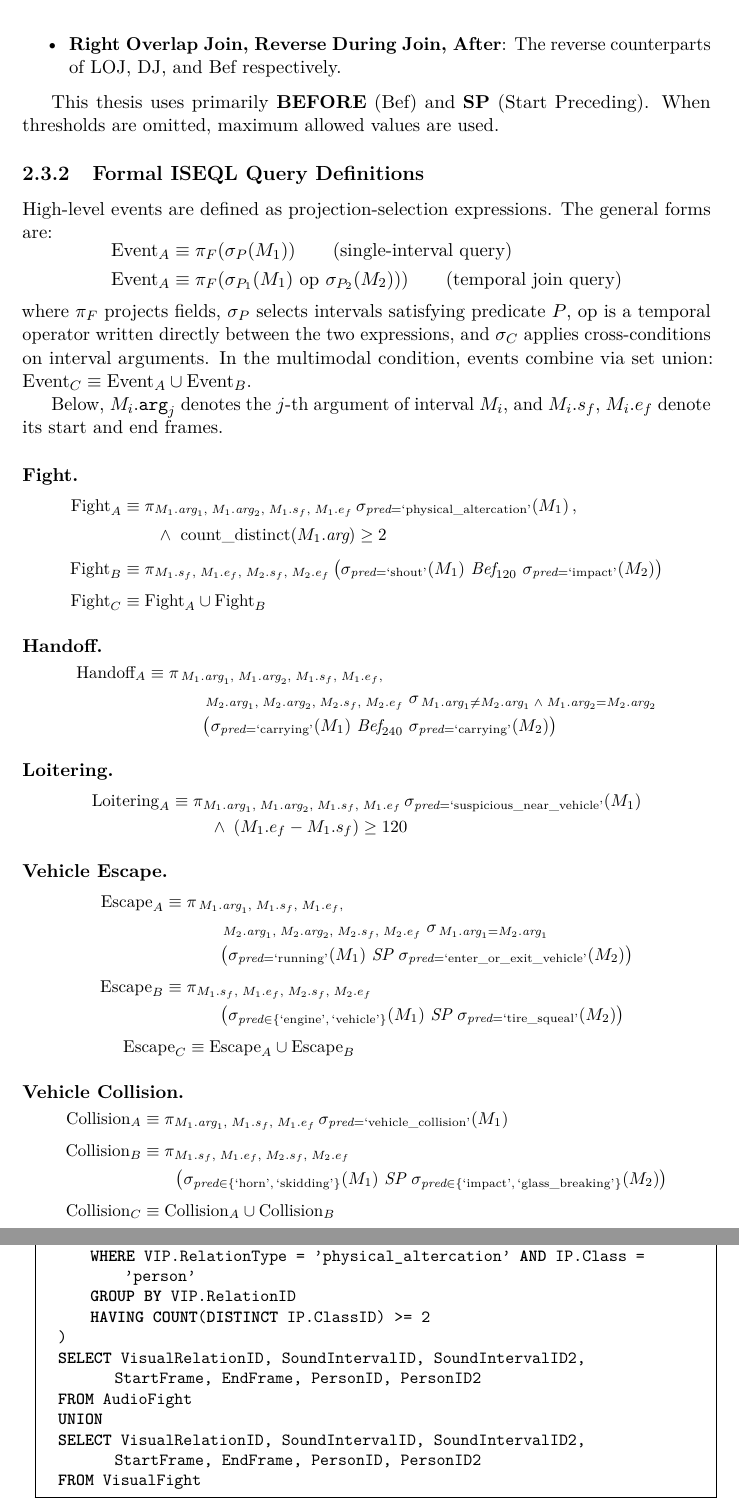
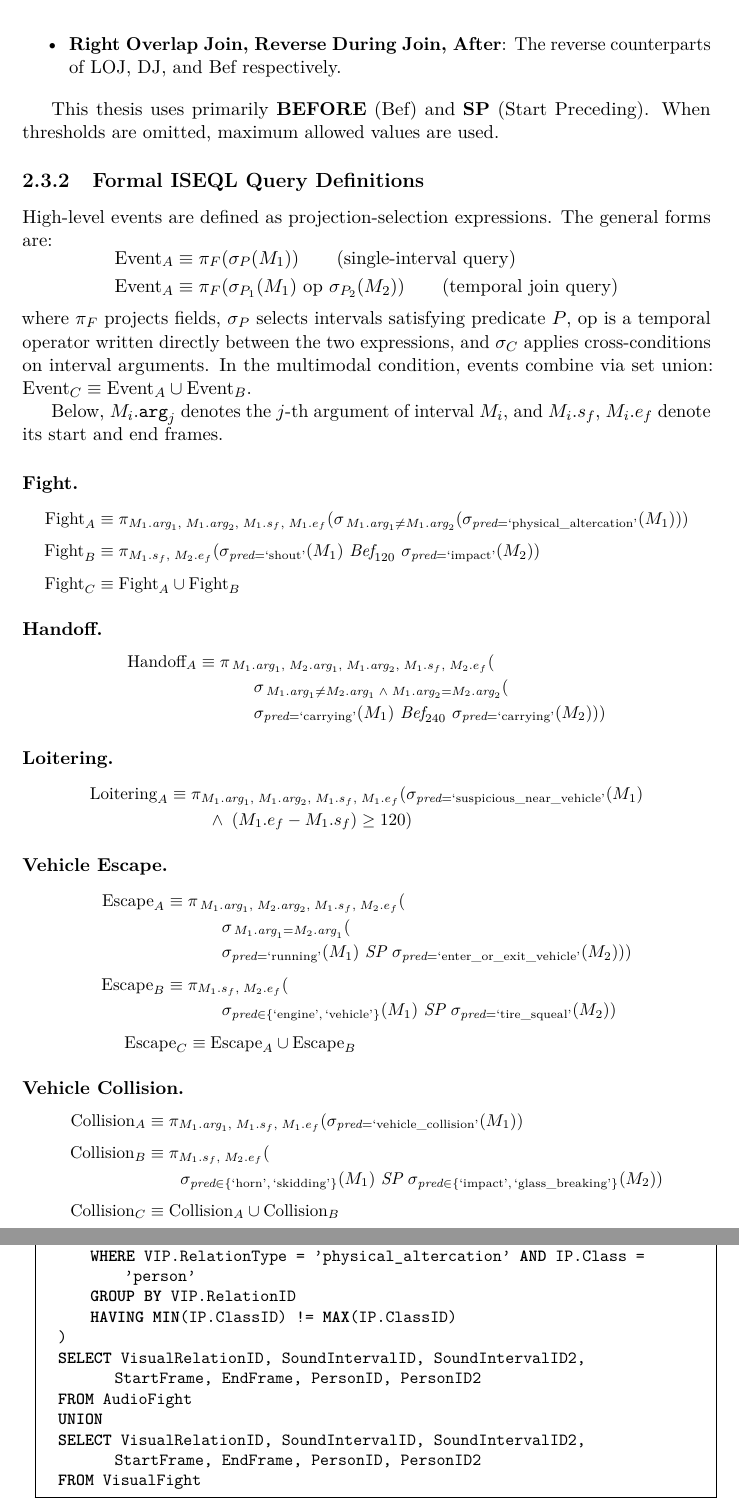
Before and after one commit to ghiffaryr/multimodal-surveillance-iseql, a LaTeX thesis (reports/thesis/main.tex, which reads reports/thesis/Appendices/AppendixA.tex, reports/thesis/Chapters/Background.tex): two parts of pages 15 and 42 of 50, joined at a grey line, cut so that both start at the same text. Compiled offline with pdfLaTeX.

Commit message:
fix ISEQL formal definitions: parentheses, cross-conditions, ICSC 2016 projections
- All \pi_F now wraps its argument in parentheses: \pi_F( ... )
- Fight_A: removed count_distinct (SQL HAVING, not ISEQL), added
  explicit \sigma_{arg1\neq arg2} cross-condition matching Handoff pattern
- Fight SQL: HAVING COUNT(DISTINCT)>=2 -> HAVING MIN!=MAX (expresses arg1\neq arg2)
- Handoff_A, Escape_A, Escape_B, Collision_B: projection wrapping ()
  added, sigma-cross and ( placed on same line
- Temporal-join projections simplified to ICSC 2016 convention:
  \pi_{M1.sf, M2.ef} with sf/ef always last; redundant args from cross-
  condition equalities dropped (Handoff: M2.arg2 removed; Escape: M2.arg1 removed)
- SQL: multimodal VisualVehicleEscape now uses RE.PersonID (running person)
- Aligned across thesis (Background.tex, AppendixA), slides, and docs

```diff
--- a/reports/thesis/Appendices/AppendixA.tex
+++ b/reports/thesis/Appendices/AppendixA.tex
@@ -280,7 +280,7 @@ VisualFight AS (
     JOIN VisualParticipant IP ON VIP.RelationID = IP.RelationID
     WHERE VIP.RelationType = 'physical_altercation' AND IP.Class = 'person'
     GROUP BY VIP.RelationID
-    HAVING COUNT(DISTINCT IP.ClassID) >= 2
+    HAVING MIN(IP.ClassID) != MAX(IP.ClassID)
 )
 SELECT VisualRelationID, SoundIntervalID, SoundIntervalID2,
        StartFrame, EndFrame, PersonID, PersonID2
--- a/reports/thesis/Chapters/Background.tex
+++ b/reports/thesis/Chapters/Background.tex
@@ -81,13 +81,13 @@ Below, $M_i.\texttt{arg}_j$ denotes the $j$-th argument of interval $M_i$, and $
 \[
 \small
 \begin{aligned}
-\text{Fight}_A &\equiv \pi_{M_1.\textit{arg}_1,\; M_1.\textit{arg}_2,\; M_1.s_f,\; M_1.e_f}\,
-  \sigma_{\textit{pred}=\text{`physical\_altercation'}}(M_1)\,, \\[2pt]
-  &\qquad \land\ \mathrm{count\_distinct}(M_1.\textit{arg}) \ge 2 \\[4pt]
-\text{Fight}_B &\equiv \pi_{M_1.s_f,\; M_1.e_f,\; M_2.s_f,\; M_2.e_f}\,
-  \bigl(\sigma_{\textit{pred}=\text{`shout'}}(M_1)
+\text{Fight}_A &\equiv \pi_{M_1.\textit{arg}_1,\; M_1.\textit{arg}_2,\; M_1.s_f,\; M_1.e_f}(
+  \sigma_{\,M_1.\textit{arg}_1 \neq M_1.\textit{arg}_2}(
+  \sigma_{\textit{pred}=\text{`physical\_altercation'}}(M_1) ) ) \\[4pt]
+\text{Fight}_B &\equiv \pi_{M_1.s_f,\; M_2.e_f}(
+  \sigma_{\textit{pred}=\text{`shout'}}(M_1)
   \ \textit{Bef}_{120}\
-  \sigma_{\textit{pred}=\text{`impact'}}(M_2)\bigr) \\[4pt]
+  \sigma_{\textit{pred}=\text{`impact'}}(M_2) ) \\[4pt]
 \text{Fight}_C &\equiv \text{Fight}_A \cup \text{Fight}_B
 \end{aligned}
 \]
@@ -97,12 +97,11 @@ Below, $M_i.\texttt{arg}_j$ denotes the $j$-th argument of interval $M_i$, and $
 \small
 \begin{aligned}
 \text{Handoff}_A \equiv\;
-  &\pi_{\,M_1.\textit{arg}_1,\; M_1.\textit{arg}_2,\; M_1.s_f,\; M_1.e_f,} \\
-  &\qquad_{\,M_2.\textit{arg}_1,\; M_2.\textit{arg}_2,\; M_2.s_f,\; M_2.e_f}
-  \; \sigma_{\,M_1.\textit{arg}_1 \neq M_2.\textit{arg}_1 \;\land\; M_1.\textit{arg}_2 = M_2.\textit{arg}_2} \\
-  &\qquad \bigl( \sigma_{\textit{pred}=\text{`carrying'}}(M_1)
+  &\pi_{\,M_1.\textit{arg}_1,\; M_2.\textit{arg}_1,\; M_1.\textit{arg}_2,\; M_1.s_f,\; M_2.e_f} ( \\
+  &\qquad \sigma_{\,M_1.\textit{arg}_1 \neq M_2.\textit{arg}_1 \;\land\; M_1.\textit{arg}_2 = M_2.\textit{arg}_2} ( \\
+  &\qquad \sigma_{\textit{pred}=\text{`carrying'}}(M_1)
      \ \textit{Bef}_{240}\
-     \sigma_{\textit{pred}=\text{`carrying'}}(M_2) \bigr)
+     \sigma_{\textit{pred}=\text{`carrying'}}(M_2) ) )
 \end{aligned}
 \]
 
@@ -110,9 +109,9 @@ Below, $M_i.\texttt{arg}_j$ denotes the $j$-th argument of interval $M_i$, and $
 \[
 \small
 \begin{aligned}
-\text{Loitering}_A \equiv\; &\pi_{M_1.\textit{arg}_1,\; M_1.\textit{arg}_2,\; M_1.s_f,\; M_1.e_f}\,
+\text{Loitering}_A \equiv\; &\pi_{M_1.\textit{arg}_1,\; M_1.\textit{arg}_2,\; M_1.s_f,\; M_1.e_f}(
   \sigma_{\textit{pred}=\text{`suspicious\_near\_vehicle'}}(M_1) \\
-  &\quad \land\; (M_1.e_f - M_1.s_f) \ge 120
+  &\quad \land\; (M_1.e_f - M_1.s_f) \ge 120 )
 \end{aligned}
 \]
 
@@ -121,17 +120,16 @@ Below, $M_i.\texttt{arg}_j$ denotes the $j$-th argument of interval $M_i$, and $
 \small
 \begin{aligned}
 \text{Escape}_A \equiv\;
-  &\pi_{\,M_1.\textit{arg}_1,\; M_1.s_f,\; M_1.e_f,} \\
-  &\qquad_{\,M_2.\textit{arg}_1,\; M_2.\textit{arg}_2,\; M_2.s_f,\; M_2.e_f}
-  \; \sigma_{\,M_1.\textit{arg}_1 = M_2.\textit{arg}_1} \\
-   &\qquad \bigl( \sigma_{\textit{pred}=\text{`running'}}(M_1)
+  &\pi_{\,M_1.\textit{arg}_1,\; M_2.\textit{arg}_2,\; M_1.s_f,\; M_2.e_f} ( \\
+  &\qquad \sigma_{\,M_1.\textit{arg}_1 = M_2.\textit{arg}_1} ( \\
+  &\qquad \sigma_{\textit{pred}=\text{`running'}}(M_1)
+     \ \textit{SP}\
+     \sigma_{\textit{pred}=\text{`enter\_or\_exit\_vehicle'}}(M_2) ) ) \\[4pt]
+\text{Escape}_B \equiv\;
+  &\pi_{M_1.s_f,\; M_2.e_f} ( \\
+  &\qquad \sigma_{\textit{pred}\in\{\text{`engine'},\,\text{`vehicle'}\}}(M_1)
       \ \textit{SP}\
-      \sigma_{\textit{pred}=\text{`enter\_or\_exit\_vehicle'}}(M_2) \bigr) \\[4pt]
-\text{Escape}_B \equiv\;
-  &\pi_{M_1.s_f,\; M_1.e_f,\; M_2.s_f,\; M_2.e_f} \\
-   &\qquad \bigl( \sigma_{\textit{pred}\in\{\text{`engine'},\,\text{`vehicle'}\}}(M_1)
-      \ \textit{SP}\
-      \sigma_{\textit{pred}=\text{`tire\_squeal'}}(M_2) \bigr) \\[4pt]
+      \sigma_{\textit{pred}=\text{`tire\_squeal'}}(M_2) ) \\[4pt]
 \text{Escape}_C &\equiv \text{Escape}_A \cup \text{Escape}_B
 \end{aligned}
 \]
@@ -140,12 +138,12 @@ Below, $M_i.\texttt{arg}_j$ denotes the $j$-th argument of interval $M_i$, and $
 \[
 \small
 \begin{aligned}
-\text{Collision}_A &\equiv \pi_{M_1.\textit{arg}_1,\; M_1.s_f,\; M_1.e_f}\,
-  \sigma_{\textit{pred}=\text{`vehicle\_collision'}}(M_1) \\[4pt]
-\text{Collision}_B &\equiv \pi_{M_1.s_f,\; M_1.e_f,\; M_2.s_f,\; M_2.e_f} \\
-  &\qquad \bigl( \sigma_{\textit{pred}\in\{\text{`horn'},\,\text{`skidding'}\}}(M_1)
+\text{Collision}_A &\equiv \pi_{M_1.\textit{arg}_1,\; M_1.s_f,\; M_1.e_f}(
+  \sigma_{\textit{pred}=\text{`vehicle\_collision'}}(M_1) ) \\[4pt]
+\text{Collision}_B &\equiv \pi_{M_1.s_f,\; M_2.e_f} ( \\
+  &\qquad \sigma_{\textit{pred}\in\{\text{`horn'},\,\text{`skidding'}\}}(M_1)
       \ \textit{SP}\
-      \sigma_{\textit{pred}\in\{\text{`impact'},\,\text{`glass\_breaking'}\}}(M_2) \bigr) \\[4pt]
+      \sigma_{\textit{pred}\in\{\text{`impact'},\,\text{`glass\_breaking'}\}}(M_2) ) \\[4pt]
 \text{Collision}_C &\equiv \text{Collision}_A \cup \text{Collision}_B
 \end{aligned}
 \]
```
Also changed, not shown: docs/iseql_event_queries.md (+7 -7 lines), reports/slides/slides.tex (+7 -6 lines), reports/thesis/Appendices/AppendixA.tex (2 more changed lines), reports/thesis/Chapters/Background.tex (10 more changed lines), 1 other file.
